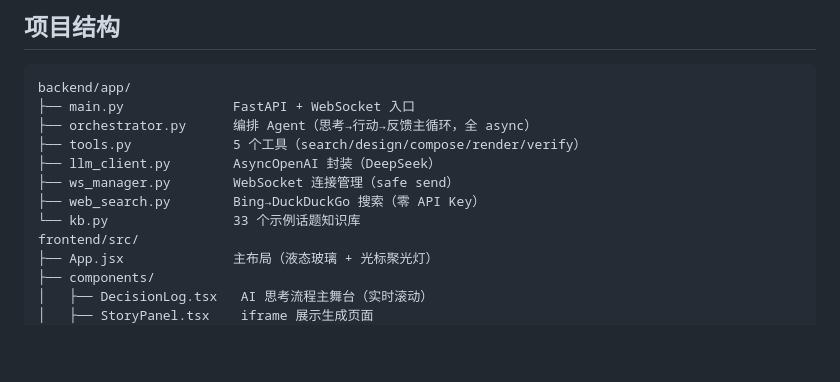
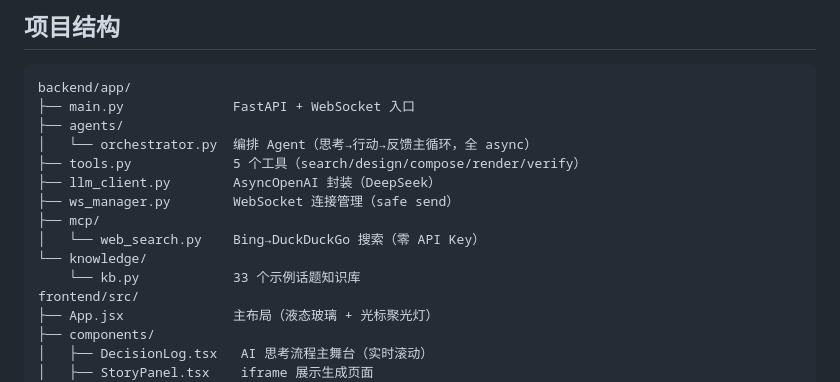
Before and after one commit to hfujw/ai-game-factory, a Markdown page: README.md, the part around the change. Rendered like a GitHub page; blank space fills up the shorter version.

Commit message:
docs: fix README file structure paths

````diff
--- a/README.md
+++ b/README.md
@@ -64,12 +64,15 @@ npm run dev
 ```
 backend/app/
 ├── main.py              FastAPI + WebSocket 入口
-├── orchestrator.py      编排 Agent（思考→行动→反馈主循环，全 async）
+├── agents/
+│   └── orchestrator.py  编排 Agent（思考→行动→反馈主循环，全 async）
 ├── tools.py             5 个工具（search/design/compose/render/verify）
 ├── llm_client.py        AsyncOpenAI 封装（DeepSeek）
 ├── ws_manager.py        WebSocket 连接管理（safe send）
-├── web_search.py        Bing→DuckDuckGo 搜索（零 API Key）
-└── kb.py                33 个示例话题知识库
+├── mcp/
+│   └── web_search.py    Bing→DuckDuckGo 搜索（零 API Key）
+└── knowledge/
+    └── kb.py            33 个示例话题知识库
 frontend/src/
 ├── App.jsx              主布局（液态玻璃 + 光标聚光灯）
 ├── components/
````
